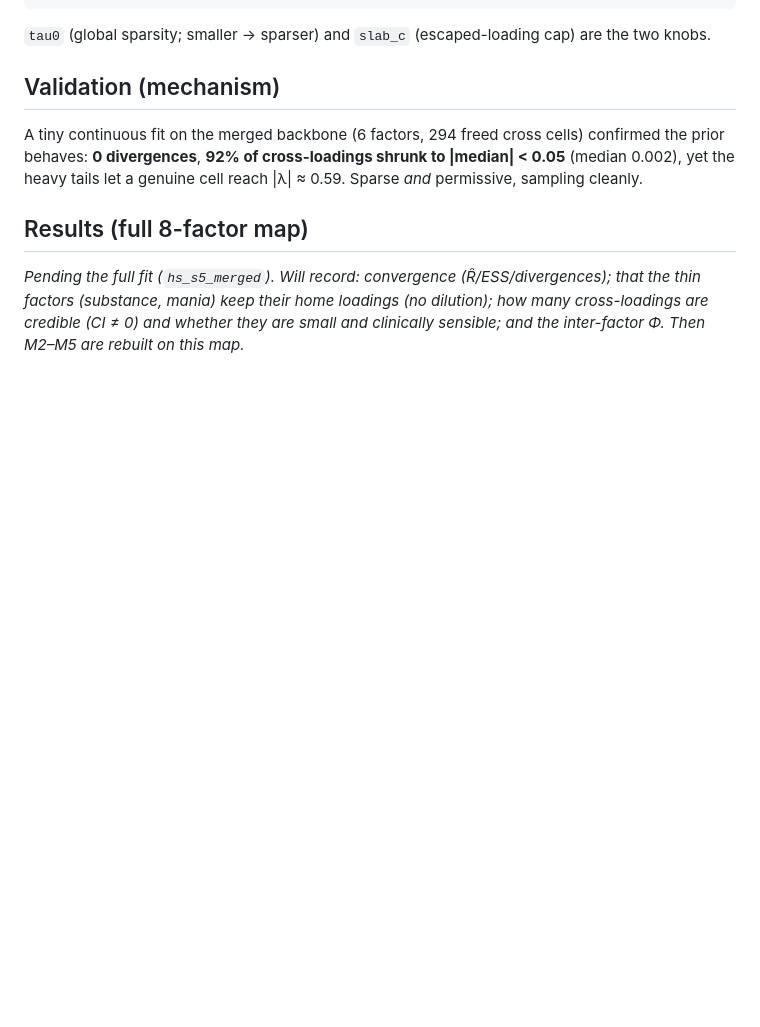
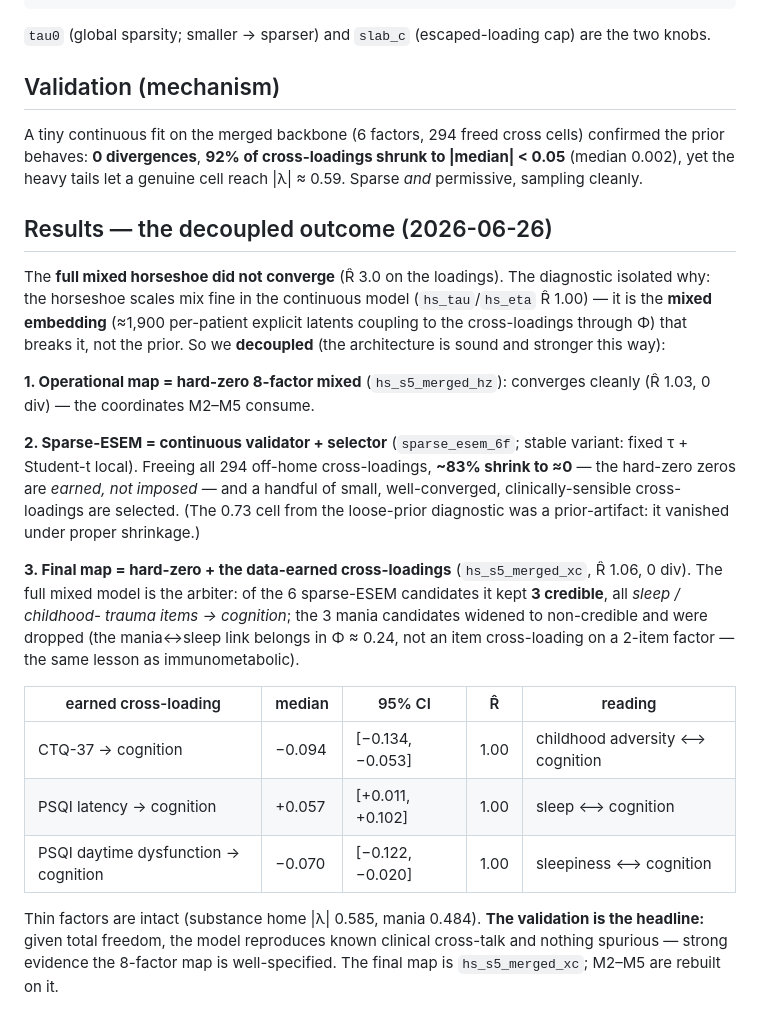
Before and after one commit to AndriiKulakovskyi/face-trans-diagnostic-phenotypes, a Markdown page: docs/HORSESHOE_ESEM.md, the part around the change. Drawn GitHub-style; blank space fills up the shorter version.

Commit message:
m1: final 8-factor map results — decoupled (operational hard-zero + 3 earned cross-loadings)
Final map hs_s5_merged_xc: R-hat 1.06, 0 div. 8-factor immunometabolic merge + 3 sparse-ESEM-selected,
full-model-credible cross-loadings (CTQ/PSQI -> cognition). Sparse-ESEM validation: ~83% of cross-loadings
~0 (hard-zero earned). Thin factors intact; mania-sleep in Phi (0.24). Docs/HORSESHOE_ESEM.md results.

Co-Authored-By: Claude Opus 4.8 <noreply@anthropic.com>

```diff
--- a/docs/HORSESHOE_ESEM.md
+++ b/docs/HORSESHOE_ESEM.md
@@ -93,8 +93,32 @@ A tiny continuous fit on the merged backbone (6 factors, 294 freed cross cells)
 **0 divergences**, **92% of cross-loadings shrunk to |median| < 0.05** (median 0.002), yet the heavy tails
 let a genuine cell reach |λ| ≈ 0.59. Sparse *and* permissive, sampling cleanly.
 
-## Results (full 8-factor map)
+## Results — the decoupled outcome (2026-06-26)
 
-_Pending the full fit (`hs_s5_merged`). Will record: convergence (R̂/ESS/divergences); that the thin factors
-(substance, mania) keep their home loadings (no dilution); how many cross-loadings are credible (CI ≠ 0) and
-whether they are small and clinically sensible; and the inter-factor Φ. Then M2–M5 are rebuilt on this map._
+The **full mixed horseshoe did not converge** (R̂ 3.0 on the loadings). The diagnostic isolated why: the
+horseshoe scales mix fine in the continuous model (`hs_tau`/`hs_eta` R̂ 1.00) — it is the **mixed embedding**
+(≈1,900 per-patient explicit latents coupling to the cross-loadings through Φ) that breaks it, not the prior.
+So we **decoupled** (the architecture is sound and stronger this way):
+
+**1. Operational map = hard-zero 8-factor mixed** (`hs_s5_merged_hz`): converges cleanly (R̂ 1.03, 0 div) —
+the coordinates M2–M5 consume.
+
+**2. Sparse-ESEM = continuous validator + selector** (`sparse_esem_6f`; stable variant: fixed τ + Student-t
+local). Freeing all 294 off-home cross-loadings, **~83% shrink to ≈0** — the hard-zero zeros are *earned,
+not imposed* — and a handful of small, well-converged, clinically-sensible cross-loadings are selected. (The
+0.73 cell from the loose-prior diagnostic was a prior-artifact: it vanished under proper shrinkage.)
+
+**3. Final map = hard-zero + the data-earned cross-loadings** (`hs_s5_merged_xc`, R̂ 1.06, 0 div). The full
+mixed model is the arbiter: of the 6 sparse-ESEM candidates it kept **3 credible**, all *sleep / childhood-
+trauma items → cognition*; the 3 mania candidates widened to non-credible and were dropped (the mania↔sleep
+link belongs in Φ ≈ 0.24, not an item cross-loading on a 2-item factor — the same lesson as immunometabolic).
+
+| earned cross-loading | median | 95% CI | R̂ | reading |
+|---|---|---|---|---|
+| CTQ-37 → cognition | −0.094 | [−0.134, −0.053] | 1.00 | childhood adversity ⟷ cognition |
+| PSQI latency → cognition | +0.057 | [+0.011, +0.102] | 1.00 | sleep ⟷ cognition |
+| PSQI daytime dysfunction → cognition | −0.070 | [−0.122, −0.020] | 1.00 | sleepiness ⟷ cognition |
+
+Thin factors are intact (substance home |λ| 0.585, mania 0.484). **The validation is the headline:** given
+total freedom, the model reproduces known clinical cross-talk and nothing spurious — strong evidence the
+8-factor map is well-specified. The final map is `hs_s5_merged_xc`; M2–M5 are rebuilt on it.
```
